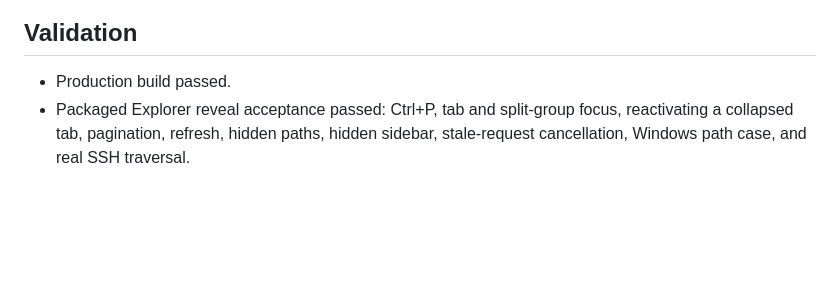
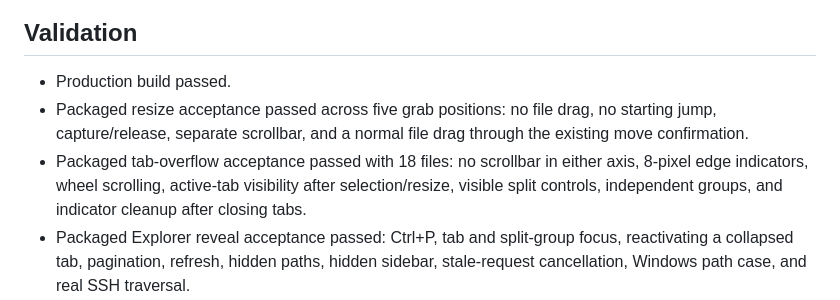
Before and after one commit to NekoApocalypse/owlet, a Markdown page: docs/reviews/explorer-preview-zoom.md, the part around one of its changes. Rendered like a GitHub page; blank space fills up the shorter version.

```diff
--- a/docs/reviews/explorer-preview-zoom.md
+++ b/docs/reviews/explorer-preview-zoom.md
@@ -35,6 +47,10 @@ its own controls. This change adds no new settings or backend protocol.
 ## Validation
 
 - Production build passed.
+- Packaged resize acceptance passed across five grab positions: no file drag, no starting jump, capture/release, separate scrollbar,
+  and a normal file drag through the existing move confirmation.
+- Packaged tab-overflow acceptance passed with 18 files: no scrollbar in either axis, 8-pixel edge indicators, wheel scrolling,
+  active-tab visibility after selection/resize, visible split controls, independent groups, and indicator cleanup after closing tabs.
 - Packaged Explorer reveal acceptance passed: Ctrl+P, tab and split-group focus, reactivating a collapsed tab, pagination,
   refresh, hidden paths, hidden sidebar, stale-request cancellation, Windows path case, and real SSH traversal.
 - Packaged preview/settings acceptance passed: tab and Explorer focus, plus/minus/reset, numpad keys, wheel zoom, shared
```
Also changed, not shown: other parts of docs/reviews/explorer-preview-zoom.md (+12 -0 lines), docs/usage.md (+5 -0 lines), docs/reviews/images/explorer-resize.png (added), docs/reviews/images/tab-overflow.png (added), 5 other files.
